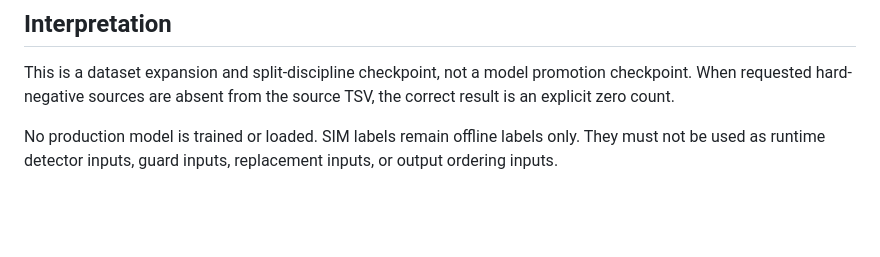
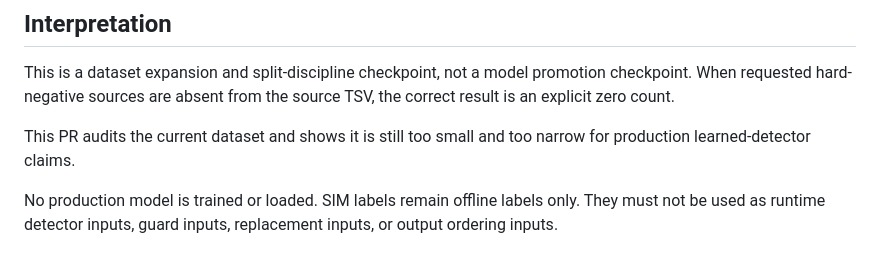
Before and after one commit to wyjistest/LongTarget-exact-sim, a Markdown page: docs/fasim_sim_recovery_learned_detector_dataset_expansion.md, the part around the change. GitHub-like rendering; blank space fills up the shorter version.

Commit message:
docs: clarify learned detector dataset limits

```diff
--- a/docs/fasim_sim_recovery_learned_detector_dataset_expansion.md
+++ b/docs/fasim_sim_recovery_learned_detector_dataset_expansion.md
@@ -112,6 +112,8 @@ Workload-heldout evaluation can be degenerate when only one workload has candida
 
 This is a dataset expansion and split-discipline checkpoint, not a model promotion checkpoint. When requested hard-negative sources are absent from the source TSV, the correct result is an explicit zero count.
 
+This PR audits the current dataset and shows it is still too small and too narrow for production learned-detector claims.
+
 No production model is trained or loaded. SIM labels remain offline labels only. They must not be used as runtime detector inputs, guard inputs, replacement inputs, or output ordering inputs.
 
 ## Scope
```
